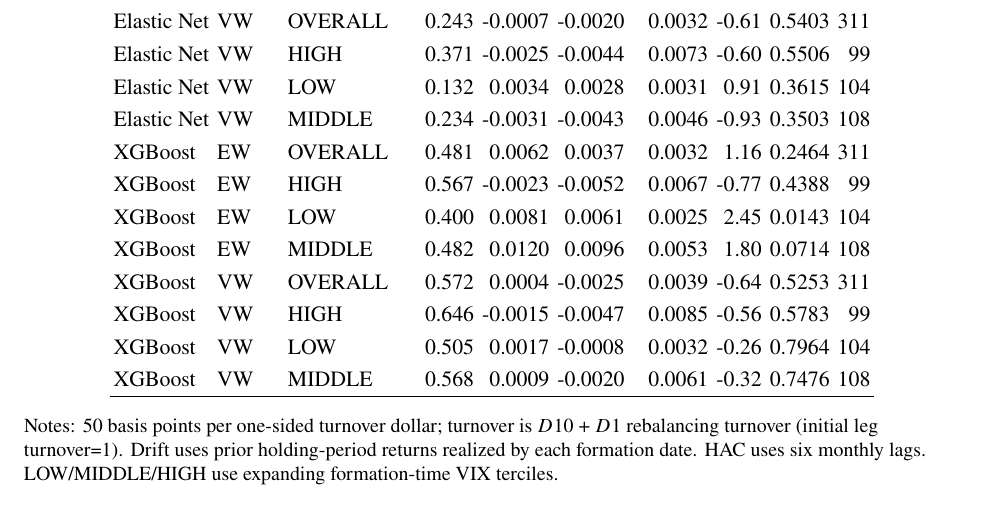
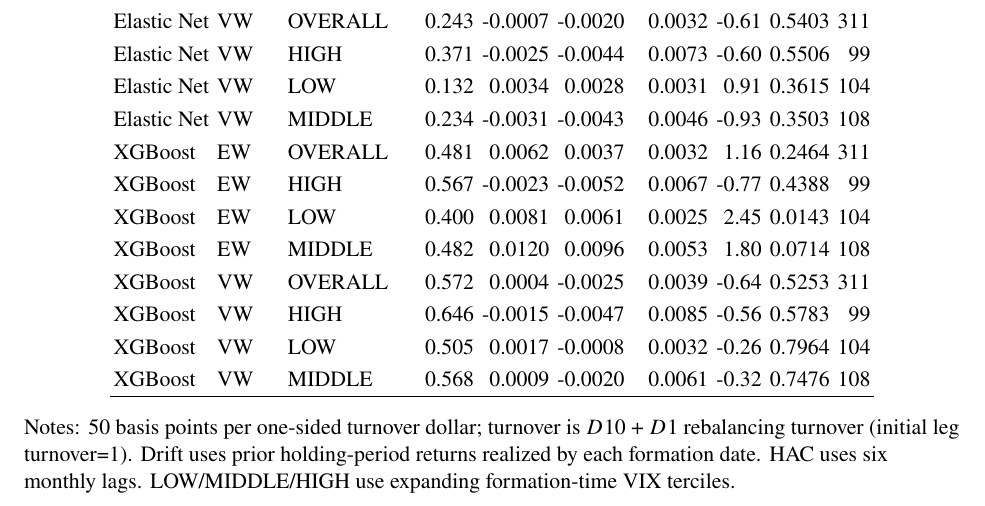
Before and after one commit to Hello-Surya/regime-stock-return-predictability, a LaTeX paper (paper/main.tex, which reads paper/generated/table_transaction_costs.tex): part of page 31 of 43, cut so that both start at the same text. Compiled offline with pdfLaTeX.

Commit message:
Use 11-point transaction-cost table notes per economics style guide

```diff
--- a/paper/generated/table_transaction_costs.tex
+++ b/paper/generated/table_transaction_costs.tex
@@ -26,6 +26,6 @@
 \hline
 \end{tabular}
 \begin{flushleft}
-\footnotesize Notes: 50 basis points per one-sided turnover dollar; turnover is $D10+D1$ rebalancing turnover (initial leg turnover=1). Drift uses prior holding-period returns realized by each formation date. HAC uses six monthly lags. LOW/MIDDLE/HIGH use expanding formation-time VIX terciles.
+\small Notes: 50 basis points per one-sided turnover dollar; turnover is $D10+D1$ rebalancing turnover (initial leg turnover=1). Drift uses prior holding-period returns realized by each formation date. HAC uses six monthly lags. LOW/MIDDLE/HIGH use expanding formation-time VIX terciles.
 \end{flushleft}
 \end{table}
```
